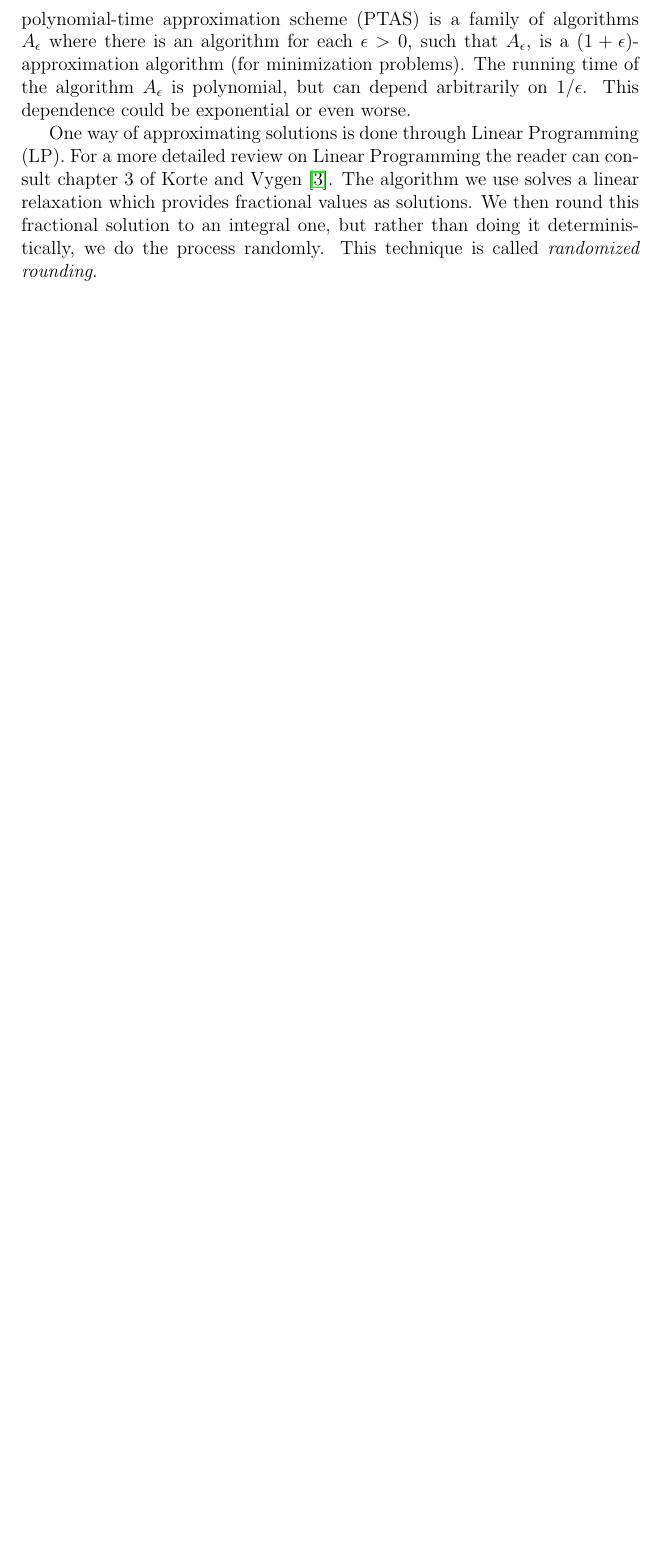
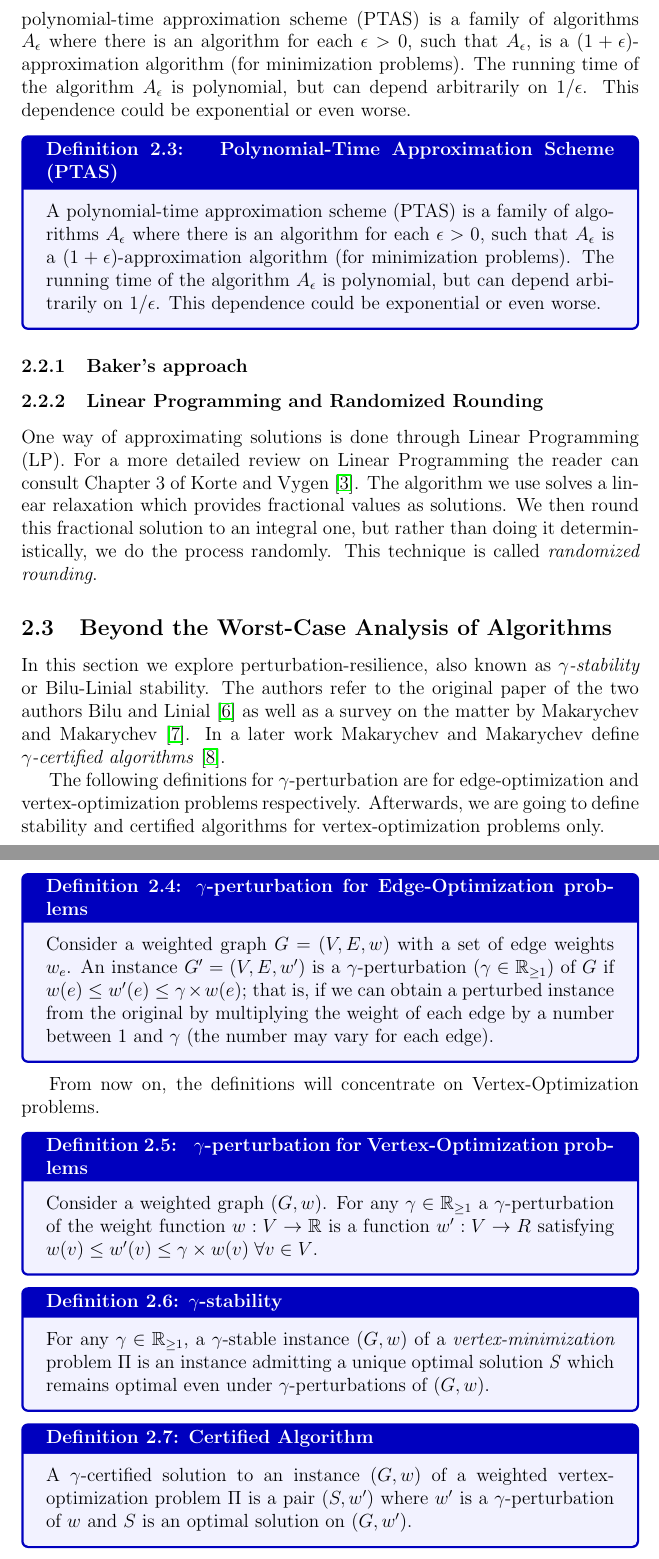
Before and after one commit to Martin-Sokolov-Sokolov/thesis-latex, a LaTeX document (main.tex, which reads sections/preliminaries.tex): part of page 5 of 9 before the commit and two parts of pages 5 and 6 of 10 after it, the two joined at a grey line, cut so that both start at the same text, the shorter picture padded with empty space. Compiled offline with pdfLaTeX.

Commit message:
Preliminaries-Beyond the Worst-Case Analysis

```diff
--- a/main.tex
+++ b/main.tex
@@ -2,10 +2,18 @@
 \usepackage[numbers]{natbib}
 \usepackage{amssymb}
 \usepackage{hyperref}
+\usepackage[utf8]{inputenc}
 \usepackage{tcolorbox}
 \usepackage{amsmath}
 \usepackage{enumitem}
 
+\tcbuselibrary{listingsutf8}
+\newtcolorbox[auto counter, number within=section]{mydefinition}[1][]{
+  colback=blue!5!white, colframe=blue!75!black,
+  fonttitle=\bfseries,
+  width=\textwidth,
+  title=Definition~\thetcbcounter: #1
+}
 
 \title{Certified Algorithms for the Weighted Feedback Vertex Set and Travelling Salesman Problems}
 \author{Martin Sokolov}
--- a/sections/preliminaries.tex
+++ b/sections/preliminaries.tex
@@ -79,7 +81,62 @@ ${A_{\epsilon}}$ where there is an algorithm for each $\epsilon > 0$, such that
 approximation algorithm (for minimization problems). The running time of the algorithm $A_{\epsilon}$ is polynomial,
 but can depend arbitrarily on $1/\epsilon$. This dependence could be exponential or even worse.
 
+\begin{mydefinition}[ Polynomial-Time Approximation Scheme (PTAS), label={def:PTAS}]
+
+    A polynomial-time approximation scheme (PTAS) is a family of algorithms ${A_{\epsilon}}$ where there is an algorithm for each $\epsilon > 0$,
+    such that $A_{\epsilon}$ is a $(1 + \epsilon)$-approximation algorithm (for minimization problems). The running time of the algorithm $A_{\epsilon}$
+    is polynomial, but can depend arbitrarily on $1/\epsilon$. This dependence could be exponential or even worse.
+
+\end{mydefinition}
+
+\subsubsection{Baker's approach}
+
+\subsubsection{Linear Programming and Randomized Rounding}
+
 One way of approximating solutions is done through Linear Programming (LP). For a more detailed review on Linear Programming
-the reader can consult chapter 3 of Korte and Vygen \cite{Korte2007CombinatorialOT}. The algorithm we use solves a linear relaxation
+the reader can consult Chapter 3 of Korte and Vygen \cite{Korte2007CombinatorialOT}. The algorithm we use solves a linear relaxation
 which provides fractional values as solutions. We then round this fractional solution to an integral one, but rather than doing it
 deterministically, we do the process randomly. This technique is called \textit{randomized rounding}.
+
+\subsection{Beyond the Worst-Case Analysis of Algorithms}
+
+In this section we explore perturbation-resilience, also known as \textit{$\gamma$-stability} or Bilu-Linial stability.
+The authors refer to the original paper of the two authors Bilu and Linial \cite{bilu2012stable} as well as a survey
+on the matter by Makarychev and Makarychev \cite{makarychev2014bilu}. In a later work Makarychev and Makarychev define
+\textit{$\gamma$-certified algorithms} \cite{makarychev_et_al:LIPIcs.ITCS.2020.49}.
+
+The following definitions for $\gamma$-perturbation are for edge-optimization and vertex-optimization problems respectively.
+Afterwards, we are going to define stability and certified algorithms for vertex-optimization problems only.
+
+\begin{mydefinition}[$\gamma$-perturbation for Edge-Optimization problems]
+
+    Consider a weighted graph $G = (V, E, w)$ with a set of edge weights $w_e$. An instance $G' = (V, E, w')$ is a
+    $\gamma$-perturbation ($\gamma \in \mathbb{R_{\geq \text{1}}}$) of $G$ if $w(e) \leq w'(e) \leq \gamma \times w(e)$; that is, if we can
+    obtain a perturbed instance from the original by multiplying the weight of each edge by a number between $1$ and $\gamma$
+    (the number may vary for each edge).
+
+\end{mydefinition}
+
+From now on, the definitions will concentrate on Vertex-Optimization problems.
+
+\begin{mydefinition}[ $\gamma$-perturbation for Vertex-Optimization problems, label={def:gpvop}]
+
+    Consider a weighted graph $(G, w)$. For any $\gamma \in \mathbb{R_{\geq \text{1}}}$ a $\gamma$-perturbation of the weight function
+    $w : V \to \mathbb{R}$ is a function $w' : V \to R$ satisfying $w(v) \leq w'(v) \leq \gamma \times w(v) \; \forall v \in V$.
+
+\end{mydefinition}
+
+\begin{mydefinition}[$\gamma$-stability, label={def:gs}]
+
+    For any $\gamma \in \mathbb{R_{\geq \text{1}}}$, a $\gamma$-stable instance $(G, w)$ of a \textit{vertex-minimization} problem
+    $\Pi$  is an instance admitting a unique optimal solution \textit{S} which remains optimal even under $\gamma$-perturbations of
+    $(G, w)$.
+
+\end{mydefinition}
+
+\begin{mydefinition}[Certified Algorithm, label={def:ca}]
+
+    A $\gamma$-certified solution to an instance $(G, w)$ of a weighted vertex-optimization problem $\Pi$ is a pair $(S, w')$
+    where $w'$ is a $\gamma$-perturbation of $w$ and $S$ is an optimal solution on $(G, w')$.
+
+\end{mydefinition}
```
Also changed, not shown: references.bib (+39 -0 lines), main.bbl, main.pdf, sections/preliminaries.tex (16 more changed lines), 1 other file.
